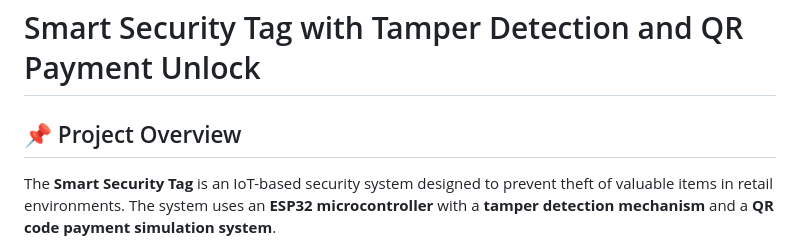
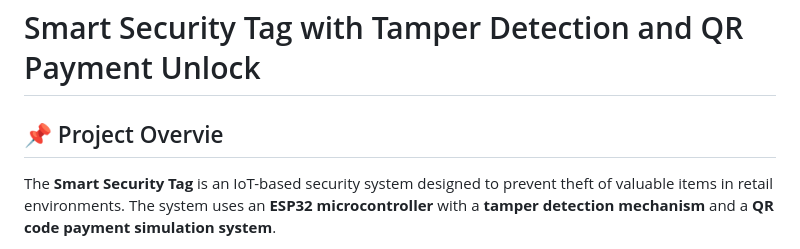
Before and after one commit to kishoreSpandiyan/smart-security-tag, a Markdown page: README.md, the part around the change. Drawn GitHub-style.

```diff
--- a/README.md
+++ b/README.md
@@ -1,6 +1,6 @@
 # Smart Security Tag with Tamper Detection and QR Payment Unlock
 
-## 📌 Project Overview
+## 📌 Project Overvie
 
 The **Smart Security Tag** is an IoT-based security system designed to prevent theft of valuable items in retail environments. The system uses an **ESP32 microcontroller** with a **tamper detection mechanism** and a **QR code payment simulation system**.
 
```
